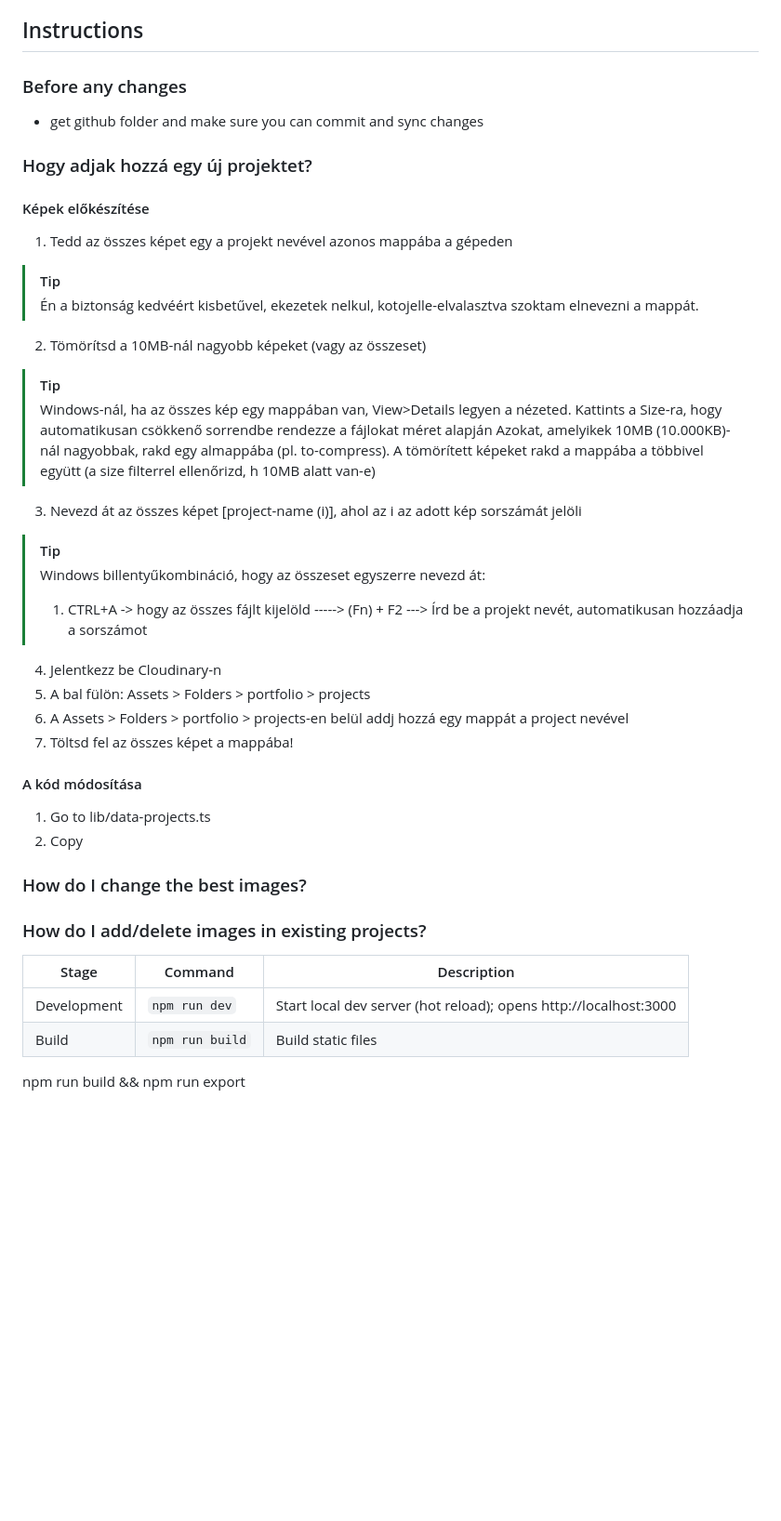
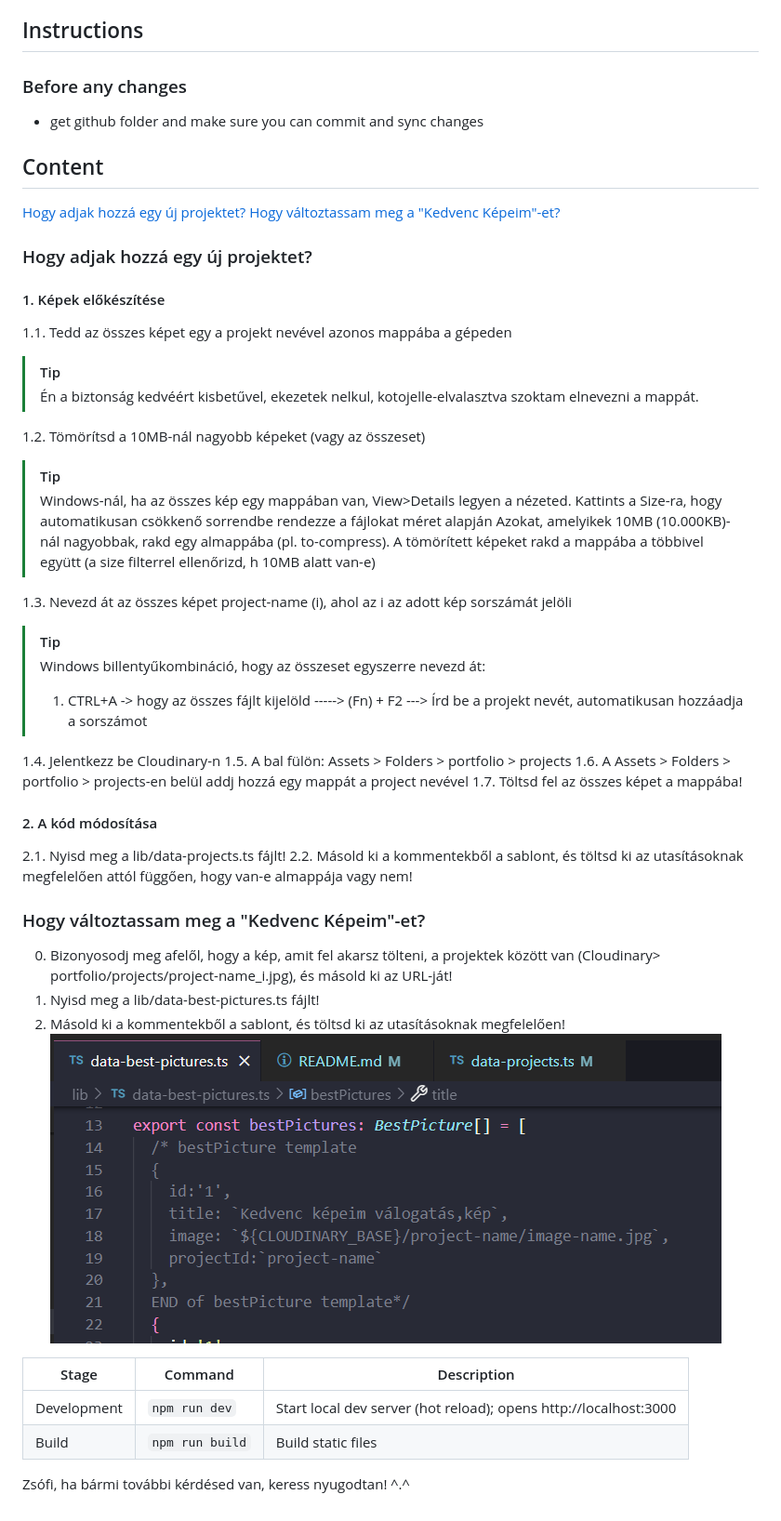
Before and after one commit to Eszter-with-a-z/egyheppem-portfolio, a Markdown page: README.md, the part around the change. Shown: that part at 93% size. GitHub-like rendering; pictures changed too: image.png (added); blank space fills up the shorter version.

Commit message:
Add instructions

```diff
--- a/README.md
+++ b/README.md
@@ -3,36 +3,44 @@
 ## Instructions
 ### Before any changes
 - get github folder and make sure you can commit and sync changes
+## Content
+[Hogy adjak hozzá egy új projektet?](#hogy-adjak-hozza-egy-uj-projektet)
+[Hogy változtassam meg a "Kedvenc Képeim"-et?](#hogy-valtoztassam-meg-a-kedvenc-kepeim-et)
 ### Hogy adjak hozzá egy új projektet?
-#### Képek előkészítése
-1. Tedd az összes képet egy a projekt nevével azonos mappába a gépeden
+#### 1. Képek előkészítése
+1.1. Tedd az összes képet egy a projekt nevével azonos mappába a gépeden
 > [!TIP]
 > Én a biztonság kedvéért kisbetűvel, ekezetek nelkul, kotojelle-elvalasztva szoktam elnevezni a mappát.
 
-2. Tömörítsd a 10MB-nál nagyobb képeket (vagy az összeset)
+1.2. Tömörítsd a 10MB-nál nagyobb képeket (vagy az összeset)
 > [!TIP]
 > Windows-nál, ha az összes kép egy mappában van, View>Details legyen a nézeted. Kattints a Size-ra, hogy automatikusan csökkenő sorrendbe rendezze a fájlokat méret alapján
 > Azokat, amelyikek 10MB (10.000KB)-nál nagyobbak, rakd egy almappába (pl. to-compress).
 > A tömörített képeket rakd a mappába a többivel együtt (a size filterrel ellenőrizd, h 10MB alatt van-e)
 
-3. Nevezd át az összes képet [project-name (i)], ahol az i az adott kép sorszámát jelöli
+1.3. Nevezd át az összes képet project-name (i), ahol az i az adott kép sorszámát jelöli
 > [!TIP]
 > Windows billentyűkombináció, hogy az összeset egyszerre nevezd át:
 > 1. CTRL+A -> hogy az összes fájlt kijelöld -----> (Fn) + F2 ---> Írd be a projekt nevét, automatikusan hozzáadja a sorszámot
 
-4. Jelentkezz be Cloudinary-n
-5. A bal fülön: Assets > Folders > portfolio > projects
-6. A Assets > Folders > portfolio > projects-en belül addj hozzá egy mappát a project nevével
-7. Töltsd fel az összes képet a mappába!
-#### A kód módosítása
-1. Go to lib/data-projects.ts
-2. Copy
+1.4. Jelentkezz be Cloudinary-n
+1.5. A bal fülön: Assets > Folders > portfolio > projects
+1.6. A Assets > Folders > portfolio > projects-en belül addj hozzá egy mappát a project nevével
+1.7. Töltsd fel az összes képet a mappába!
+#### 2. A kód módosítása
+2.1. Nyisd meg a lib/data-projects.ts fájlt!
+2.2. Másold ki a kommentekből a sablont, és töltsd ki az utasításoknak megfelelően attól függően, hogy van-e almappája vagy nem!
 
-### How do I change the best images?
+### Hogy változtassam meg a "Kedvenc Képeim"-et?
+0. Bizonyosodj meg afelől, hogy a kép, amit fel akarsz tölteni, a projektek között van (Cloudinary> portfolio/projects/project-name_i.jpg), és másold ki az URL-ját!
+1. Nyisd meg a lib/data-best-pictures.ts fájlt!
+2. Másold ki a kommentekből a sablont, és töltsd ki az utasításoknak megfelelően!
+![best-pictures sablon](image.png)
 
-### How do I add/delete images in existing projects?
+
 | Stage         | Command           | Description                         |
 | ------------- | ----------------- | ----------------------------------- |
 | Development   | `npm run dev`     | Start local dev server (hot reload); opens http://localhost:3000 |
 | Build         | `npm run build`   | Build static files|
-npm run build && npm run export
+
+Zsófi, ha bármi további kérdésed van, keress nyugodtan! ^.^
```
Also changed, not shown: 2 other files.
